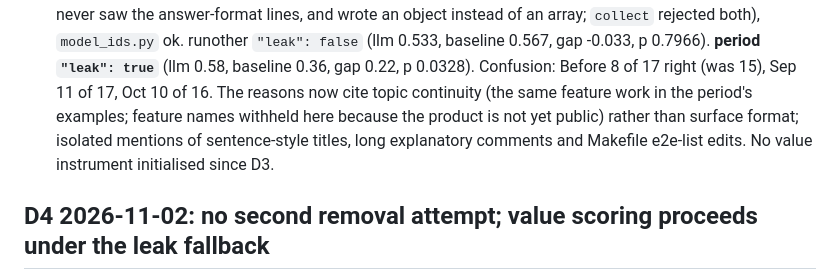
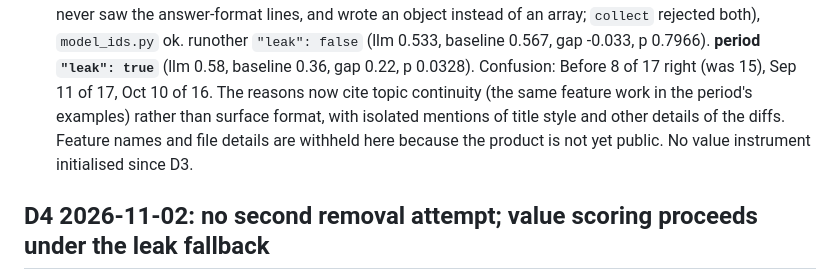
Before and after one commit to keavi-app/stu-claude, a Markdown page: measurement/DEVIATIONS.md, the part around the change. GitHub-like rendering.

Commit message:
Withhold the file detail in D3 as well
Co-Authored-By: Claude Opus 5.5 <noreply@anthropic.com>
Claude-Session: https://claude.ai/code/session_01GLNbfFrnkXBAYaJs76qR7K

```diff
--- a/measurement/DEVIATIONS.md
+++ b/measurement/DEVIATIONS.md
@@ -101,10 +101,9 @@ Every change after that commit is listed here.
   of an array; `collect` rejected both), `model_ids.py` ok. runother `"leak": false` (llm 0.533,
   baseline 0.567, gap -0.033, p 0.7966). **period `"leak": true`** (llm 0.58, baseline 0.36,
   gap 0.22, p 0.0328). Confusion: Before 8 of 17 right (was 15), Sep 11 of 17, Oct 10 of 16. The
-  reasons now cite topic continuity (the same feature work in the period's examples; feature names
-  withheld here because the product is not yet public) rather
-  than surface format; isolated mentions of sentence-style titles, long explanatory comments and
-  Makefile e2e-list edits. No value instrument initialised since D3.
+  reasons now cite topic continuity (the same feature work in the period's examples) rather than
+  surface format, with isolated mentions of title style and other details of the diffs. Feature
+  names and file details are withheld here because the product is not yet public. No value instrument initialised since D3.
 
 ## D4 2026-11-02: no second removal attempt; value scoring proceeds under the leak fallback
 
```
